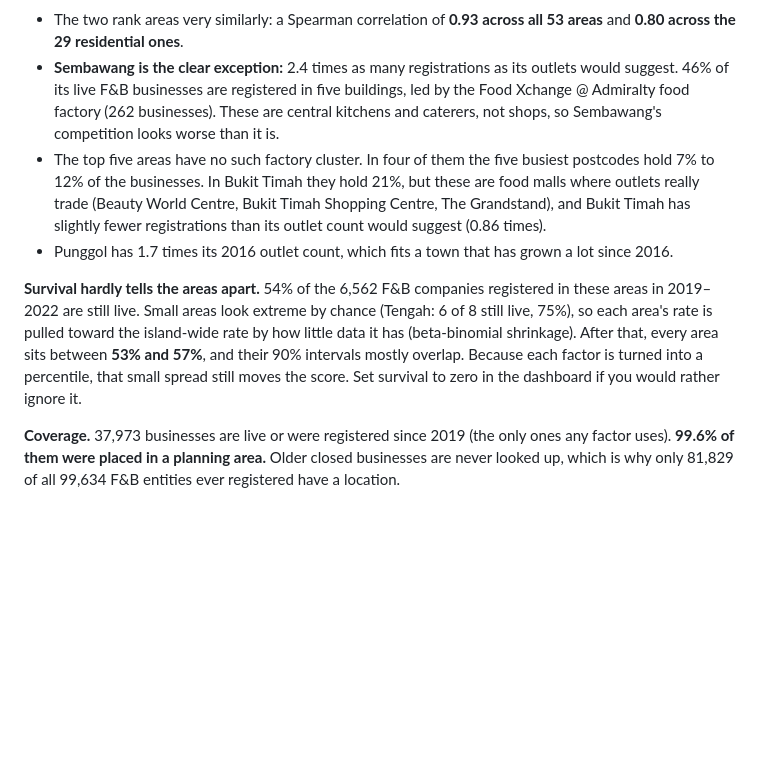
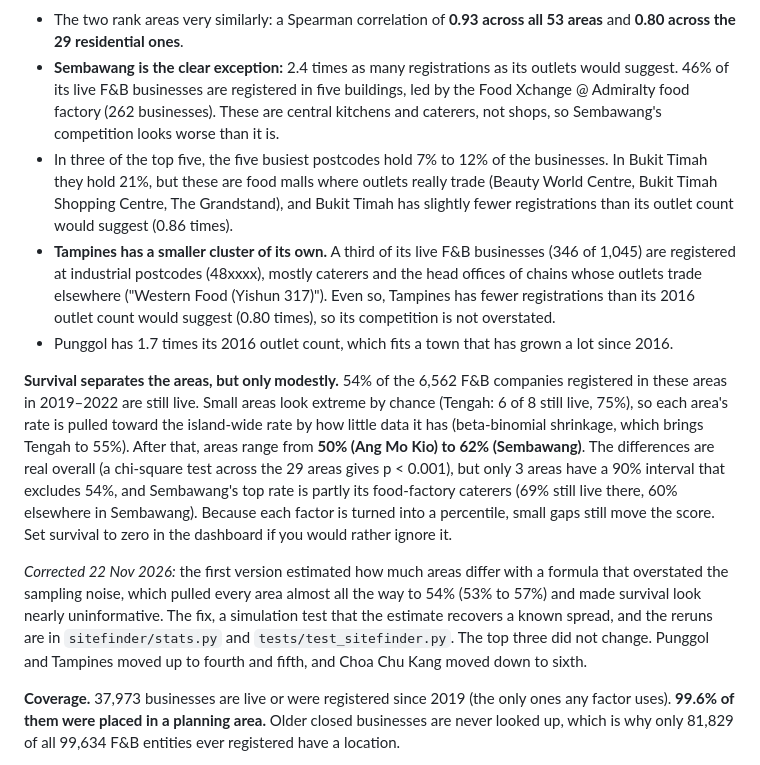
Before and after one commit to Samarty-1/sg-fnb-site-finder, a Markdown page: README.md, the part around one of its changes. GitHub-like rendering; blank space fills up the shorter version.

```diff
--- a/README.md
+++ b/README.md
@@ -64,21 +65,37 @@ eating establishments (2016, the latest published):
   would suggest. 46% of its live F&B businesses are registered in five buildings,
   led by the Food Xchange @ Admiralty food factory (262 businesses). These are central
   kitchens and caterers, not shops, so Sembawang's competition looks worse than it is.
-- The top five areas have no such factory cluster. In four of them the five busiest
-  postcodes hold 7% to 12% of the businesses. In Bukit Timah they hold 21%, but these
-  are food malls where outlets really trade (Beauty World Centre, Bukit Timah Shopping
-  Centre, The Grandstand), and Bukit Timah has slightly fewer registrations than its
-  outlet count would suggest (0.86 times).
+- In three of the top five, the five busiest postcodes hold 7% to 12% of the
+  businesses. In Bukit Timah they hold 21%, but these are food malls where outlets
+  really trade (Beauty World Centre, Bukit Timah Shopping Centre, The Grandstand), and
+  Bukit Timah has slightly fewer registrations than its outlet count would suggest
+  (0.86 times).
+- **Tampines has a smaller cluster of its own.** A third of its live F&B businesses
+  (346 of 1,045) are registered at industrial postcodes (48xxxx), mostly caterers and
+  the head offices of chains whose outlets trade elsewhere ("Western Food (Yishun
+  317)"). Even so, Tampines has fewer registrations than its 2016 outlet count would
+  suggest (0.80 times), so its competition is not overstated.
 - Punggol has 1.7 times its 2016 outlet count, which fits a town that has grown a lot
   since 2016.
 
-**Survival hardly tells the areas apart.** 54% of the 6,562 F&B companies registered
-in these areas in 2019–2022 are still live. Small areas look extreme by chance (Tengah:
-6 of 8 still live, 75%), so each area's rate is pulled toward the island-wide rate by
-how little data it has (beta-binomial shrinkage). After that, every area sits between
-**53% and 57%**, and their 90% intervals mostly overlap. Because each factor is turned
-into a percentile, that small spread still moves the score. Set survival to zero in
-the dashboard if you would rather ignore it.
+**Survival separates the areas, but only modestly.** 54% of the 6,562 F&B companies
+registered in these areas in 2019–2022 are still live. Small areas look extreme by
+chance (Tengah: 6 of 8 still live, 75%), so each area's rate is pulled toward the
+island-wide rate by how little data it has (beta-binomial shrinkage, which brings
+Tengah to 55%). After that, areas range from **50% (Ang Mo Kio) to 62% (Sembawang)**.
+The differences are real overall (a chi-square test across the 29 areas gives
+p < 0.001), but only 3 areas have a 90% interval that excludes 54%, and Sembawang's
+top rate is partly its food-factory caterers (69% still live there, 60% elsewhere in
+Sembawang). Because each factor is turned into a percentile, small gaps still move
+the score. Set survival to zero in the dashboard if you would rather ignore it.
+
+*Corrected 22 Nov 2026:* the first version estimated how much areas differ with a
+formula that overstated the sampling noise, which pulled every area almost all the
+way to 54% (53% to 57%) and made survival look nearly uninformative. The fix, a
+simulation test that the estimate recovers a known spread, and the reruns are in
+`sitefinder/stats.py` and `tests/test_sitefinder.py`. The top three did not change.
+Punggol and Tampines moved up to fourth and fifth, and Choa Chu Kang moved down to
+sixth.
 
 **Coverage.** 37,973 businesses are live or were registered since 2019 (the only ones
 any factor uses). **99.6% of them were placed in a planning area.** Older closed
```
Also changed, not shown: other parts of README.md (+10 -9 lines), docs/score_map.png, docs/top10_breakdown.png, 6 other files.
